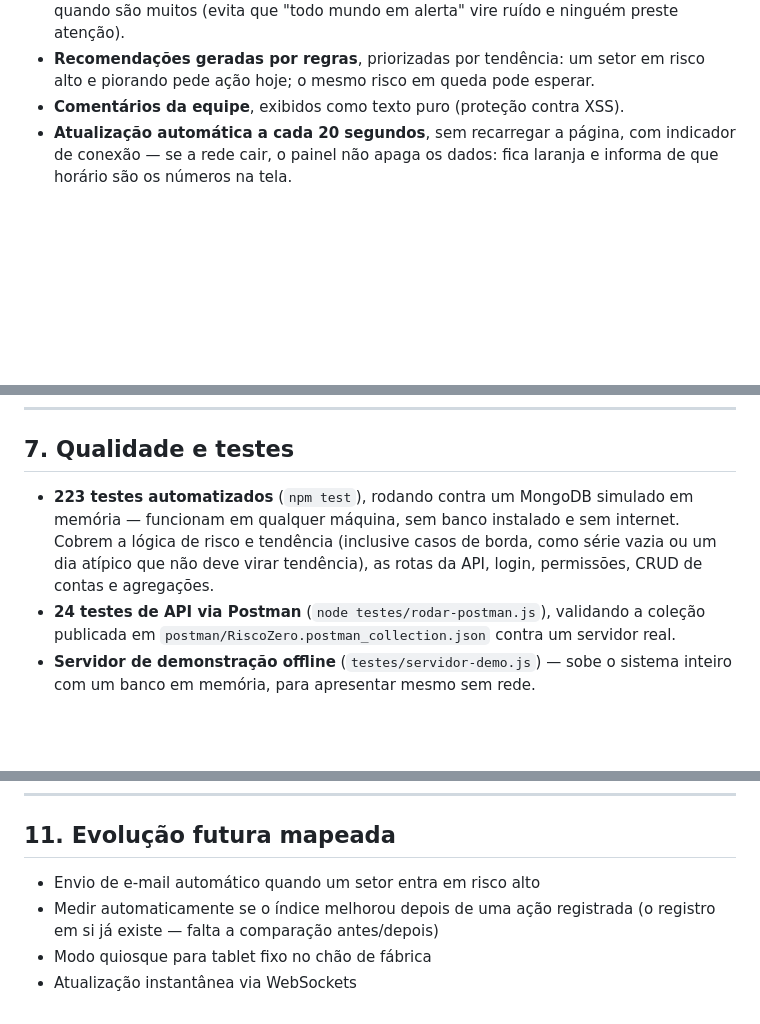
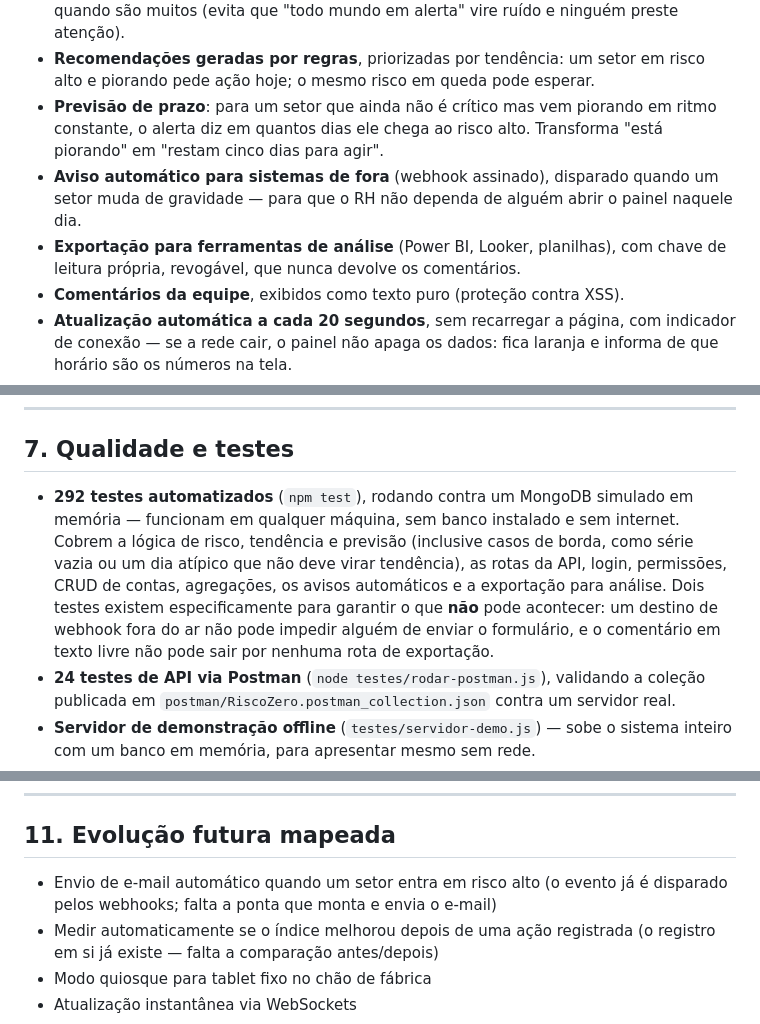
Before and after one commit to azka-zenin/riscozero, a Markdown page: PROJETO.md, 3 parts joined by grey strips. Drawn GitHub-style; blank space fills up the shorter version.

```diff
--- a/PROJETO.md
+++ b/PROJETO.md
@@ -104,6 +104,14 @@ sem legenda.
   vire ruído e ninguém preste atenção).
 - **Recomendações geradas por regras**, priorizadas por tendência: um setor em
   risco alto e piorando pede ação hoje; o mesmo risco em queda pode esperar.
+- **Previsão de prazo**: para um setor que ainda não é crítico mas vem
+  piorando em ritmo constante, o alerta diz em quantos dias ele chega ao risco
+  alto. Transforma "está piorando" em "restam cinco dias para agir".
+- **Aviso automático para sistemas de fora** (webhook assinado), disparado
+  quando um setor muda de gravidade — para que o RH não dependa de alguém
+  abrir o painel naquele dia.
+- **Exportação para ferramentas de análise** (Power BI, Looker, planilhas),
+  com chave de leitura própria, revogável, que nunca devolve os comentários.
 - **Comentários da equipe**, exibidos como texto puro (proteção contra XSS).
 - **Atualização automática a cada 20 segundos**, sem recarregar a página, com
   indicador de conexão — se a rede cair, o painel não apaga os dados: fica
@@ -200,11 +208,15 @@ riscozero/
 
 ## 7. Qualidade e testes
 
-- **223 testes automatizados** (`npm test`), rodando contra um MongoDB
+- **292 testes automatizados** (`npm test`), rodando contra um MongoDB
   simulado em memória — funcionam em qualquer máquina, sem banco instalado e
-  sem internet. Cobrem a lógica de risco e tendência (inclusive casos de
-  borda, como série vazia ou um dia atípico que não deve virar tendência), as
-  rotas da API, login, permissões, CRUD de contas e agregações.
+  sem internet. Cobrem a lógica de risco, tendência e previsão (inclusive
+  casos de borda, como série vazia ou um dia atípico que não deve virar
+  tendência), as rotas da API, login, permissões, CRUD de contas, agregações,
+  os avisos automáticos e a exportação para análise. Dois testes existem
+  especificamente para garantir o que **não** pode acontecer: um destino de
+  webhook fora do ar não pode impedir alguém de enviar o formulário, e o
+  comentário em texto livre não pode sair por nenhuma rota de exportação.
 - **24 testes de API via Postman** (`node testes/rodar-postman.js`),
   validando a coleção publicada em `postman/RiscoZero.postman_collection.json`
   contra um servidor real.
@@ -372,7 +384,8 @@ Simplificações conscientes, assumidas abertamente:
 
 ## 11. Evolução futura mapeada
 
-- Envio de e-mail automático quando um setor entra em risco alto
+- Envio de e-mail automático quando um setor entra em risco alto (o evento
+  já é disparado pelos webhooks; falta a ponta que monta e envia o e-mail)
 - Medir automaticamente se o índice melhorou depois de uma ação registrada
   (o registro em si já existe — falta a comparação antes/depois)
 - Modo quiosque para tablet fixo no chão de fábrica
```
Also changed, not shown: other parts of PROJETO.md (+2 -1 lines), CONTEXTO-COMPLETO.md (+14 -5 lines), LEIA-ME.md (+23 -7 lines).
